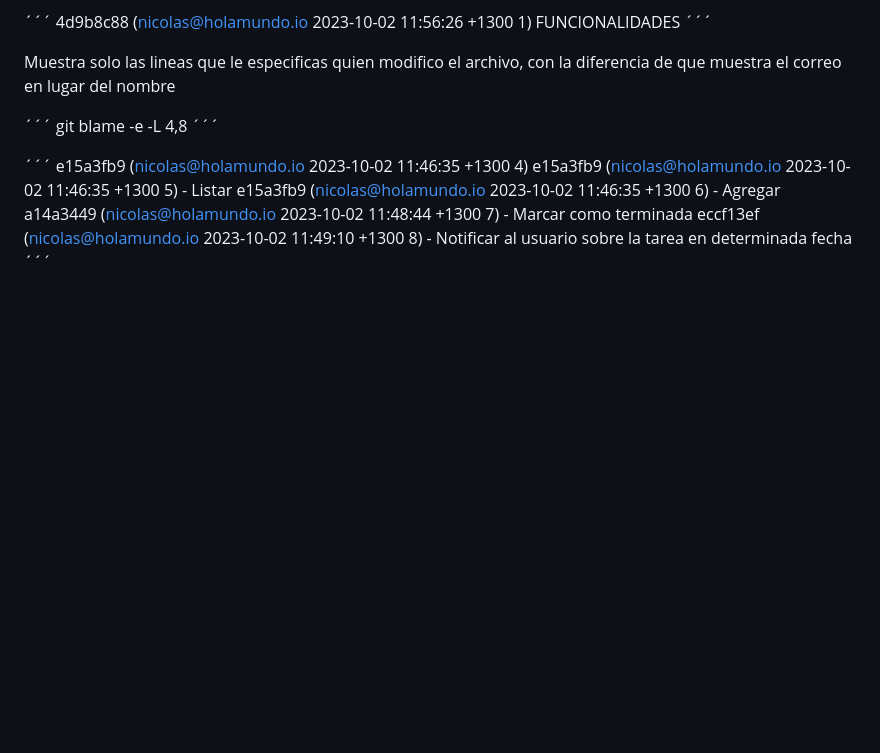
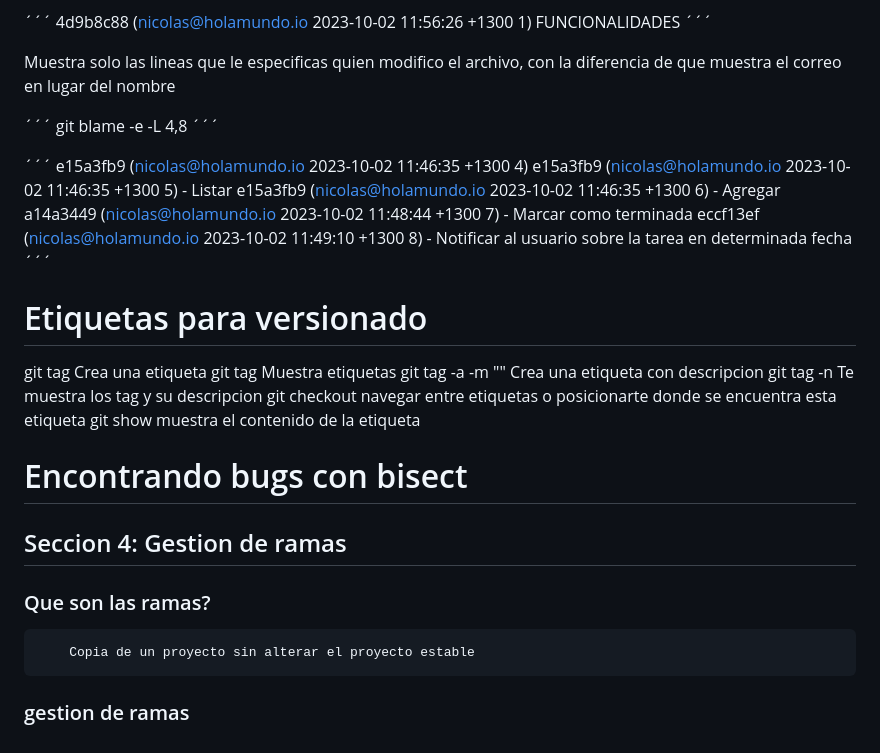
Before and after one commit to odin1982/git, a Markdown page: README.md, the part around the change. Rendered like a GitHub page; blank space fills up the shorter version.

Commit message:
gestion de ramas - gestionando ramas

```diff
--- a/README.md
+++ b/README.md
@@ -312,3 +312,19 @@ e15a3fb9 (<nicolas@holamundo.io> 2023-10-02 11:46:35 +1300 6) - Agregar
 a14a3449 (<nicolas@holamundo.io> 2023-10-02 11:48:44 +1300 7) - Marcar como terminada
 eccf13ef (<nicolas@holamundo.io> 2023-10-02 11:49:10 +1300 8) - Notificar al usuario sobre la tarea en determinada fecha
 ´´´
+
+# Etiquetas para versionado
+git tag <labelName> <hash-commit>               Crea una etiqueta
+git tag                                         Muestra etiquetas
+git tag -a <tag> -m "<message>"                 Crea una etiqueta con descripcion
+git tag -n                                      Te muestra los tag y su descripcion
+git checkout <labelName>                        navegar entre etiquetas o posicionarte donde se encuentra esta etiqueta
+git show <labelName>                            muestra el contenido de la etiqueta
+
+# Encontrando bugs con bisect
+
+## Seccion 4: Gestion de ramas
+### Que son las ramas?
+        Copia de un proyecto sin alterar el proyecto estable
+
+### gestion de ramas
```
Also changed, not shown: commands.md (+17 -10 lines).
